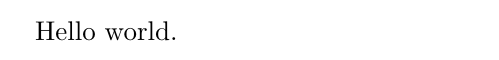
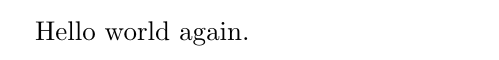
Before and after one commit to jfine2358/explore-latex-action, a LaTeX document (hello.tex): part of the page, cut at the place of the change. Compiled offline with pdfLaTeX.

Commit message:
Update hello.tex

```diff
--- a/hello.tex
+++ b/hello.tex
@@ -1,5 +1,5 @@
 % With upload?
 \documentclass{article}
 \begin{document}
-Hello world.
+Hello world again.
 \end{document}
```
